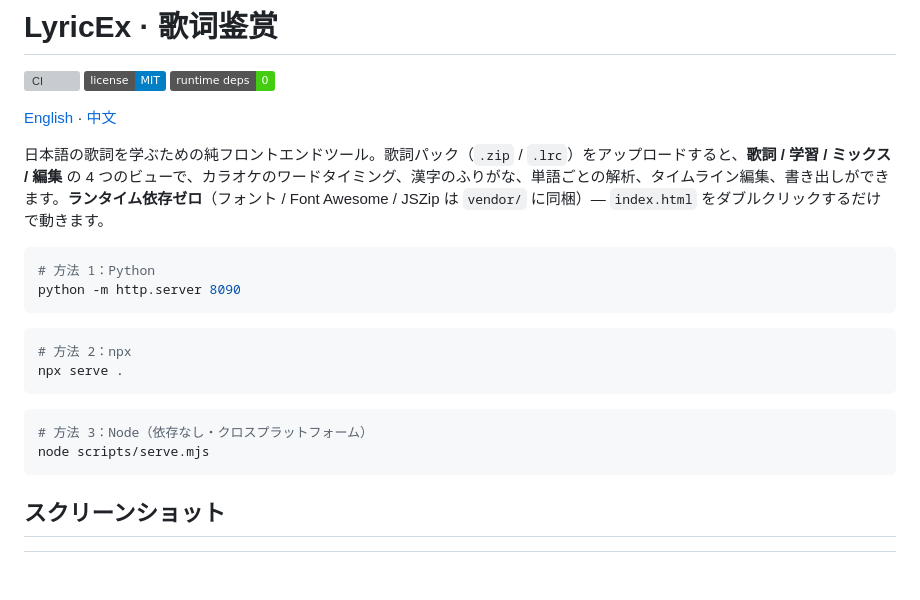
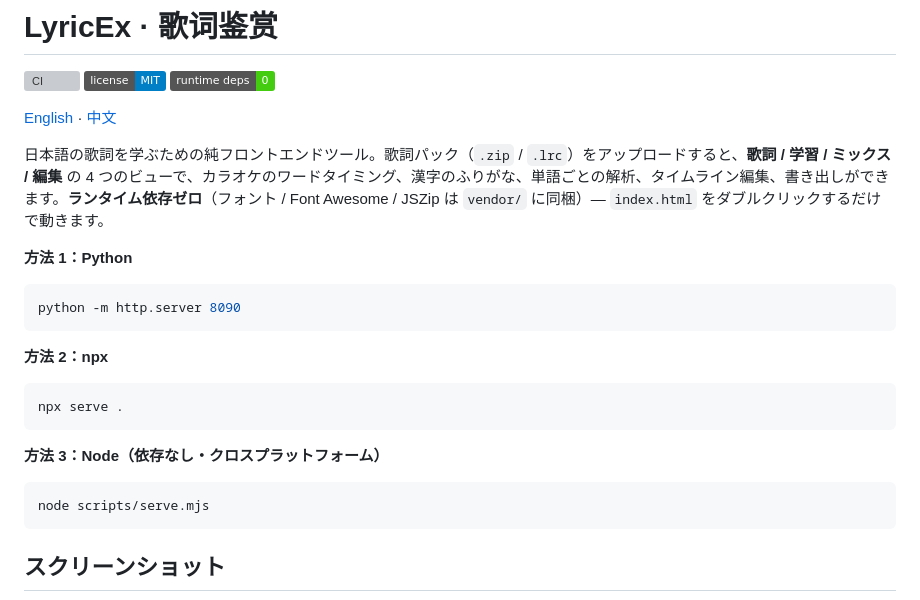
Before and after one commit to Rinkio-Lab/LyricEx, a Markdown page: README.ja.md, the part around the change. Rendered like a GitHub page; badges without logos; blank space fills up the shorter version; grey boxes are pictures that could not be loaded.

````diff
--- a/README.ja.md
+++ b/README.ja.md
@@ -8,18 +8,21 @@
 
 日本語の歌詞を学ぶための純フロントエンドツール。歌詞パック（`.zip` / `.lrc`）をアップロードすると、**歌詞 / 学習 / ミックス / 編集** の 4 つのビューで、カラオケのワードタイミング、漢字のふりがな、単語ごとの解析、タイムライン編集、書き出しができます。**ランタイム依存ゼロ**（フォント / Font Awesome / JSZip は `vendor/` に同梱）— `index.html` をダブルクリックするだけで動きます。
 
+**方法 1：Python**
+
 ```bash
-# 方法 1：Python
 python -m http.server 8090
 ```
 
+**方法 2：npx**
+
 ```bash
-# 方法 2：npx
 npx serve .
 ```
 
+**方法 3：Node（依存なし・クロスプラットフォーム）**
+
 ```bash
-# 方法 3：Node（依存なし・クロスプラットフォーム）
 node scripts/serve.mjs
 ```
 
````
Also changed, not shown: README.md (+6 -3 lines), README.zh-CN.md (+6 -3 lines).
